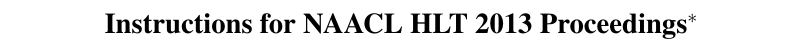
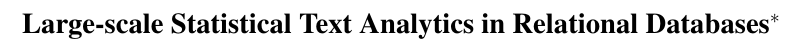
Before and after one commit to livingstream/naaclhlt2013, a LaTeX paper (naaclhlt2013.tex): part of page 1 of 4, cut so that both start at the same text. Compiled offline with pdfLaTeX.

Commit message:
add title

```diff
--- a/naaclhlt2013.tex
+++ b/naaclhlt2013.tex
@@ -8,7 +8,7 @@
 \usepackage{latexsym}
 \setlength\titlebox{6.5cm}    % Expanding the titlebox
 
-\title{Instructions for NAACL HLT 2013 Proceedings\Thanks{This
+\title{Large-scale Statistical Text Analytics in Relational Databases\Thanks{This
     document has been adapted from the instructions for earlier ACL
     and NAACL proceedings, including those for
     NAACL-HLT-12 by Nizar Habash and William Schuler,
```
